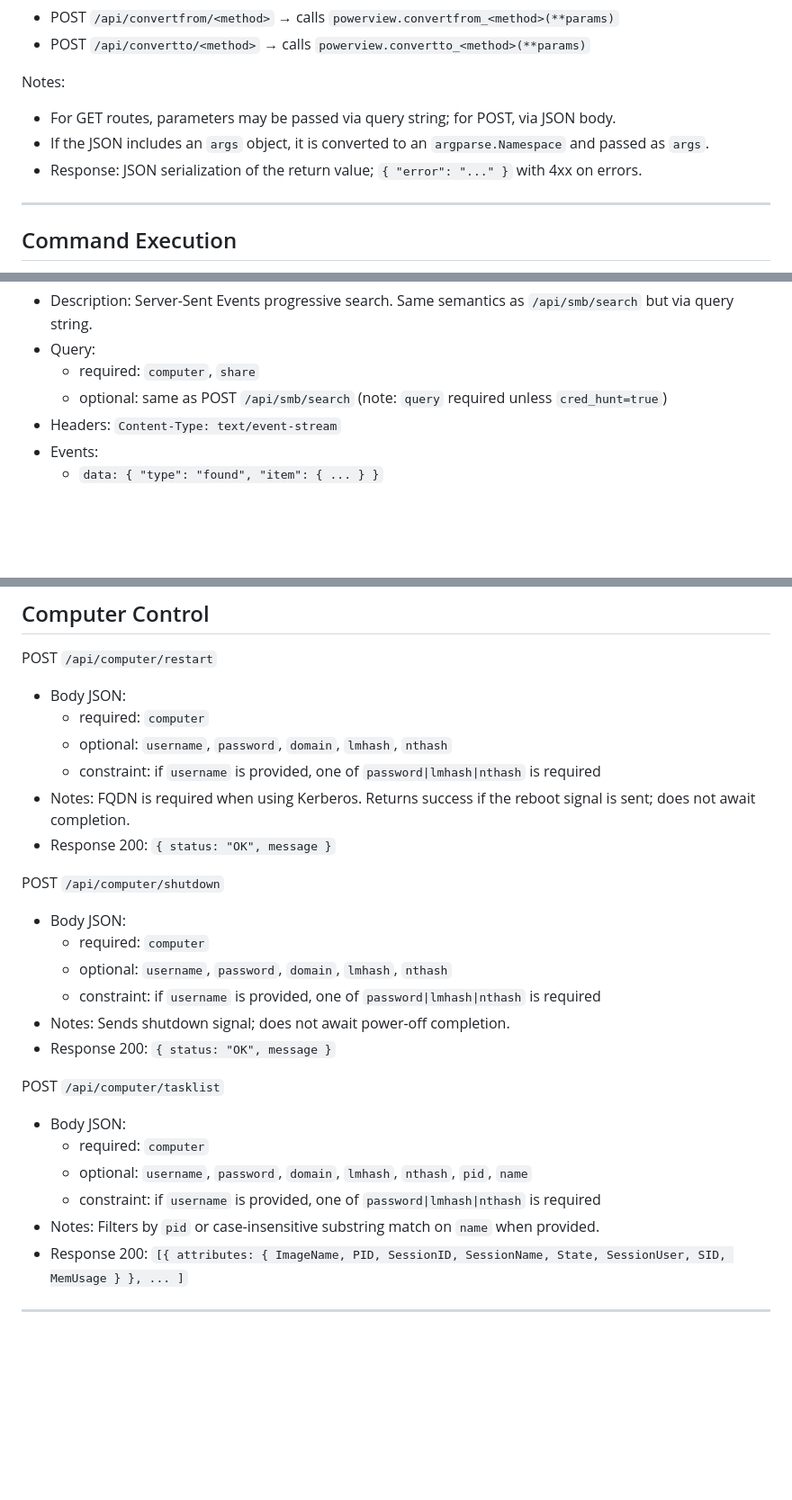
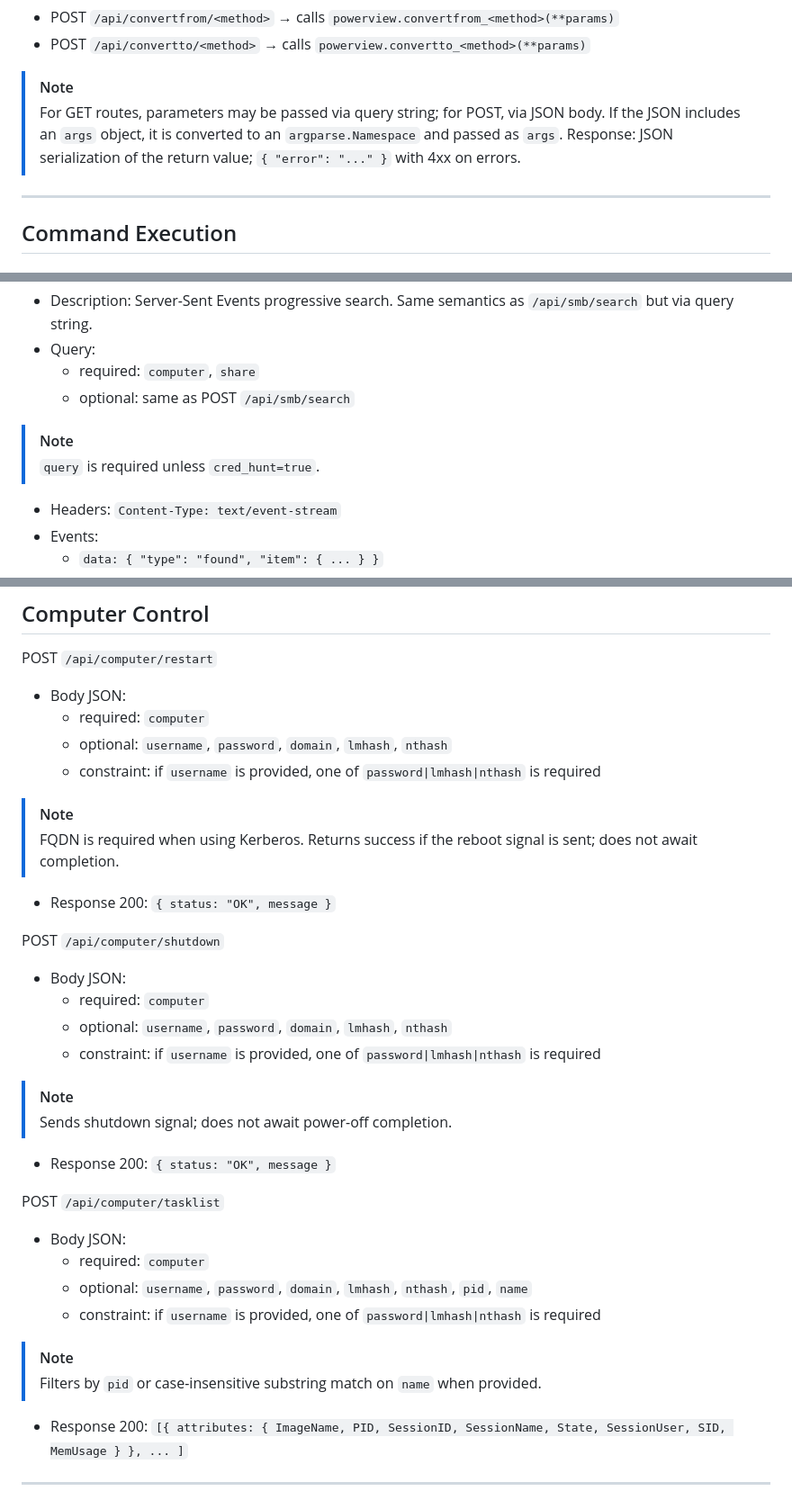
Before and after one commit to aniqfakhrul/powerview.py, a Markdown page: powerview/web/README.md, 3 parts joined by grey strips. Shown at 90% size. Rendered like a GitHub page; blank space fills up the shorter version.

Commit message:
Updated web api documentation

```diff
--- a/powerview/web/README.md
+++ b/powerview/web/README.md
@@ -95,11 +95,10 @@ These wrappers invoke `PowerView` methods dynamically.
 - POST `/api/convertfrom/<method>` → calls `powerview.convertfrom_<method>(**params)`
 - POST `/api/convertto/<method>` → calls `powerview.convertto_<method>(**params)`
 
-Notes:
-
-- For GET routes, parameters may be passed via query string; for POST, via JSON body.
-- If the JSON includes an `args` object, it is converted to an `argparse.Namespace` and passed as `args`.
-- Response: JSON serialization of the return value; `{ "error": "..." }` with 4xx on errors.
+> [!note]
+> For GET routes, parameters may be passed via query string; for POST, via JSON body.
+> If the JSON includes an `args` object, it is converted to an `argparse.Namespace` and passed as `args`.
+> Response: JSON serialization of the return value; `{ "error": "..." }` with 4xx on errors.
 
 ---
 
@@ -323,7 +323,9 @@ GET `/api/smb/search-stream`
 - Description: Server-Sent Events progressive search. Same semantics as `/api/smb/search` but via query string.
 - Query:
   - required: `computer`, `share`
-  - optional: same as POST `/api/smb/search` (note: `query` required unless `cred_hunt=true`)
+  - optional: same as POST `/api/smb/search`
+> [!note]
+> `query` is required unless `cred_hunt=true`.
 - Headers: `Content-Type: text/event-stream`
 - Events:
   - `data: { "type": "found", "item": { ... } }`
@@ -351,7 +353,8 @@ POST `/api/computer/restart`
   - required: `computer`
   - optional: `username`, `password`, `domain`, `lmhash`, `nthash`
   - constraint: if `username` is provided, one of `password|lmhash|nthash` is required
-- Notes: FQDN is required when using Kerberos. Returns success if the reboot signal is sent; does not await completion.
+> [!note]
+> FQDN is required when using Kerberos. Returns success if the reboot signal is sent; does not await completion.
 - Response 200: `{ status: "OK", message }`
 
 POST `/api/computer/shutdown`
@@ -360,7 +363,8 @@ POST `/api/computer/shutdown`
   - required: `computer`
   - optional: `username`, `password`, `domain`, `lmhash`, `nthash`
   - constraint: if `username` is provided, one of `password|lmhash|nthash` is required
-- Notes: Sends shutdown signal; does not await power-off completion.
+> [!note]
+> Sends shutdown signal; does not await power-off completion.
 - Response 200: `{ status: "OK", message }`
 
 POST `/api/computer/tasklist`
@@ -369,7 +373,8 @@ POST `/api/computer/tasklist`
   - required: `computer`
   - optional: `username`, `password`, `domain`, `lmhash`, `nthash`, `pid`, `name`
   - constraint: if `username` is provided, one of `password|lmhash|nthash` is required
-- Notes: Filters by `pid` or case-insensitive substring match on `name` when provided.
+> [!note]
+> Filters by `pid` or case-insensitive substring match on `name` when provided.
 - Response 200: `[{ attributes: { ImageName, PID, SessionID, SessionName, State, SessionUser, SID, MemUsage } }, ... ]`
 
 ---
```
Also changed, not shown: other parts of powerview/web/README.md (+2 -1 lines).
